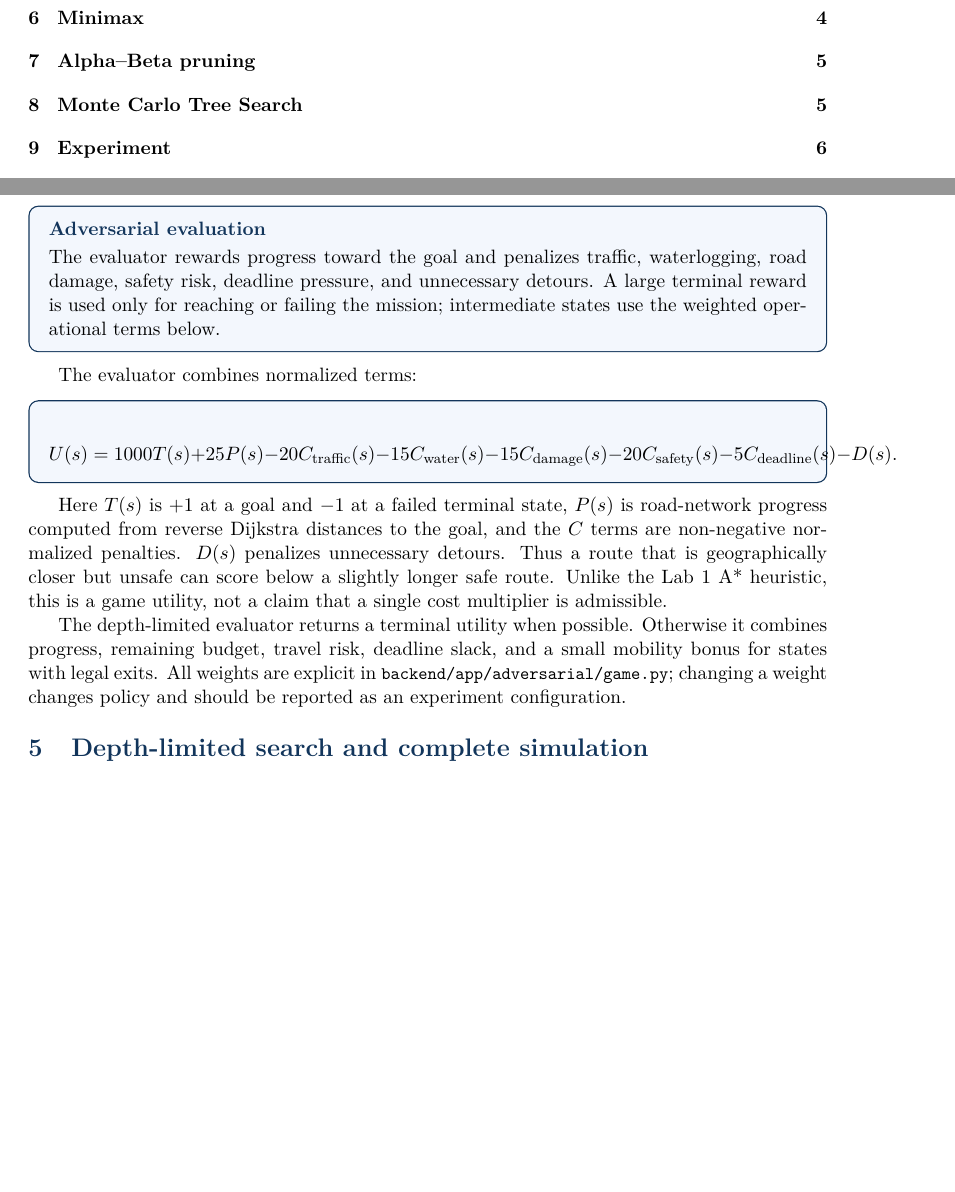
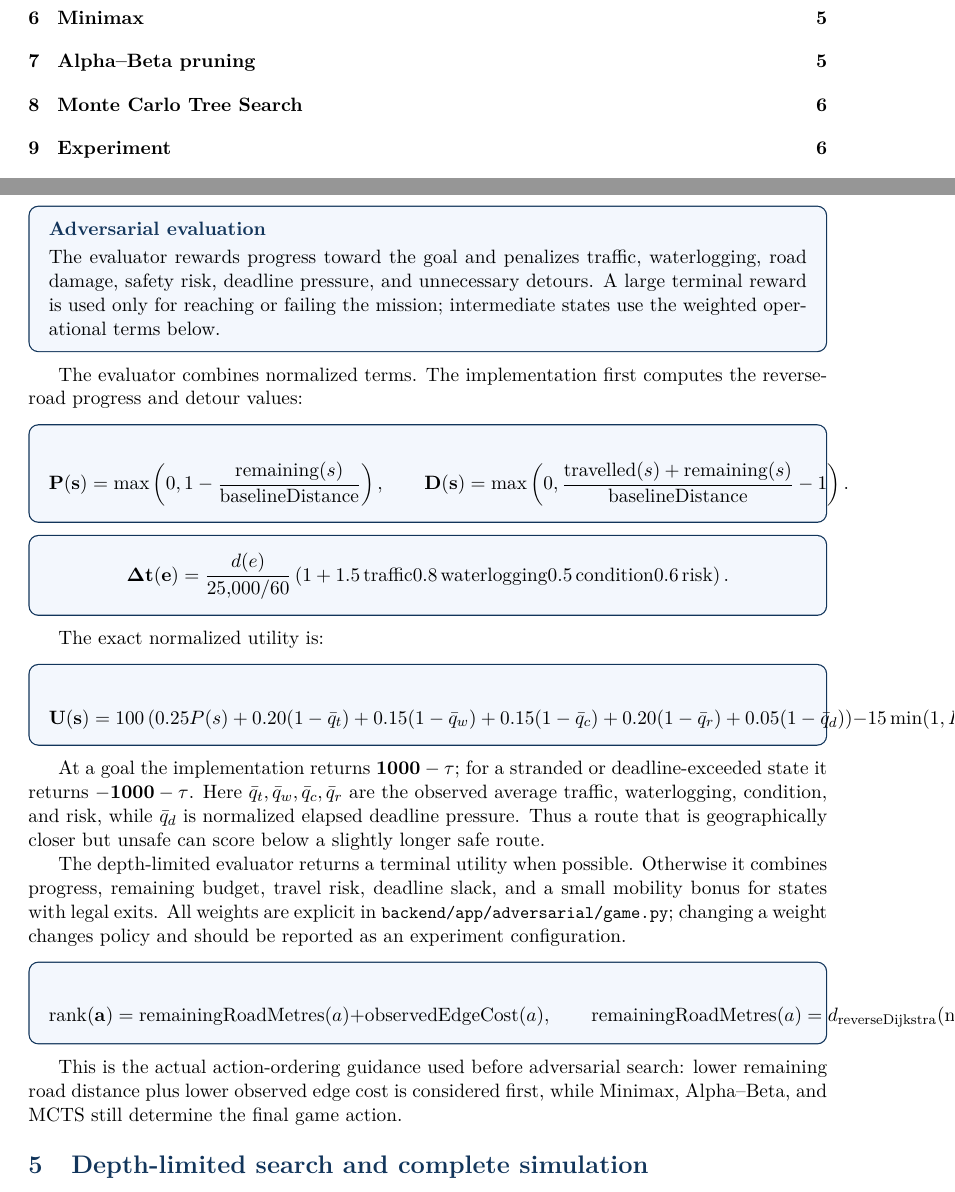
Before and after one commit to Abs-Futy7/AI-Lab, a LaTeX document (project-1/LAB_3_REPORT.tex): two parts of pages 2 and 4 of 7, joined at a grey line, cut so that both start at the same text, the shorter picture padded with empty space. Compiled offline with pdfLaTeX.

Commit message:
Document implemented equations and heuristics

```diff
--- a/project-1/LAB_3_REPORT.tex
+++ b/project-1/LAB_3_REPORT.tex
@@ -66,15 +66,49 @@ The coordinator uses the currently observed hazards. The disruption agent can in
 
 \section{Utility and heuristic}
 \heuristicbox{Adversarial evaluation}{The evaluator rewards progress toward the goal and penalizes traffic, waterlogging, road damage, safety risk, deadline pressure, and unnecessary detours. A large terminal reward is used only for reaching or failing the mission; intermediate states use the weighted operational terms below.}
-The evaluator combines normalized terms:
+The evaluator combines normalized terms. The implementation first computes the reverse-road progress and detour values:
 \begin{equationbox}
 \[
-U(s)=1000T(s)+25P(s)-20C_{\text{traffic}}(s)-15C_{\text{water}}(s)-15C_{\text{damage}}(s)-20C_{\text{safety}}(s)-5C_{\text{deadline}}(s)-D(s).
+\mathbf{P(s)}=\max\left(0,1-\frac{\mathrm{remaining}(s)}{\mathrm{baselineDistance}}\right),
+\qquad
+\mathbf{D(s)}=\max\left(0,\frac{\mathrm{travelled}(s)+\mathrm{remaining}(s)}
+{\mathrm{baselineDistance}}-1\right).
 \]
 \end{equationbox}
-Here $T(s)$ is $+1$ at a goal and $-1$ at a failed terminal state, $P(s)$ is road-network progress computed from reverse Dijkstra distances to the goal, and the $C$ terms are non-negative normalized penalties. $D(s)$ penalizes unnecessary detours. Thus a route that is geographically closer but unsafe can score below a slightly longer safe route. Unlike the Lab 1 A* heuristic, this is a game utility, not a claim that a single cost multiplier is admissible.
+\begin{equationbox}
+\[
+\mathbf{\Delta t(e)}
+=\frac{d(e)}{25{,}000/60}
+\left(1+1.5\,\mathrm{traffic}
+0.8\,\mathrm{waterlogging}
+0.5\,\mathrm{condition}
+0.6\,\mathrm{risk}\right).
+\]
+\end{equationbox}
+The exact normalized utility is:
+\begin{equationbox}
+\[
+\mathbf{U(s)}
+=100\left(0.25P(s)+0.20(1-\bar q_t)
++0.15(1-\bar q_w)+0.15(1-\bar q_c)
++0.20(1-\bar q_r)+0.05(1-\bar q_d)\right)
+-15\min(1,D(s)).
+\]
+\end{equationbox}
+At a goal the implementation returns $\mathbf{1000-\tau}$; for a stranded or deadline-exceeded state it returns $\mathbf{-1000-\tau}$. Here $\bar q_t,\bar q_w,\bar q_c,\bar q_r$ are the observed average traffic, waterlogging, condition, and risk, while $\bar q_d$ is normalized elapsed deadline pressure. Thus a route that is geographically closer but unsafe can score below a slightly longer safe route.
 
 The depth-limited evaluator returns a terminal utility when possible. Otherwise it combines progress, remaining budget, travel risk, deadline slack, and a small mobility bonus for states with legal exits. All weights are explicit in \pathcode{backend/app/adversarial/game.py}; changing a weight changes policy and should be reported as an experiment configuration.
+\begin{equationbox}
+\[
+\mathbf{\operatorname{rank}(a)}
+=\mathrm{remainingRoadMetres}(a)
++\mathrm{observedEdgeCost}(a),
+\qquad
+\mathrm{remainingRoadMetres}(a)
+=d_{\mathrm{reverseDijkstra}}(\mathrm{next}(a),G).
+\]
+\end{equationbox}
+This is the actual action-ordering guidance used before adversarial search: lower remaining road distance plus lower observed edge cost is considered first, while Minimax, Alpha--Beta, and MCTS still determine the final game action.
 
 \section{Depth-limited search and complete simulation}
 At each coordinator turn, the selected algorithm searches a bounded lookahead tree. The best opening action and its decision trace are recorded. The full episode then repeats this process from the new state, allowing a disruption to appear after the previous action. This is receding-horizon control, not a single static path prediction. The simulation stops at the goal or at configured limits, so the visual route is the executed sequence, while the opening principal variation explains the first search.
```
Also changed, not shown: project-1/LAB_2_REPORT.tex (+32 -9 lines), project-1/LAB_2_REPORT.pdf, project-1/LAB_3_REPORT.pdf.
